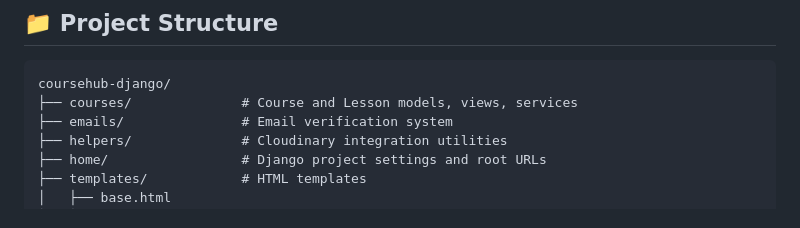
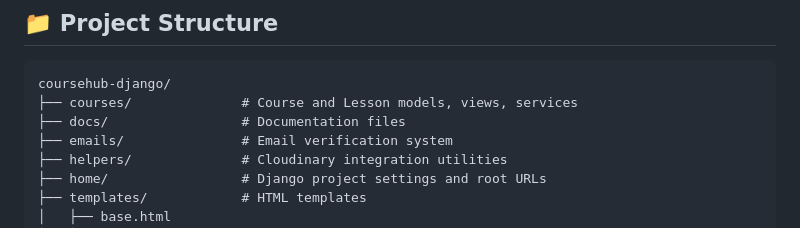
Before and after one commit to mo-hossam-stack/coursehub-django, a Markdown page: README.md, the part around the change. Rendered like a GitHub page.

Commit message:
docs: add directory structure for documentation files in README

````diff
--- a/README.md
+++ b/README.md
@@ -184,6 +184,7 @@ For detailed Docker setup instructions, see [`Docker_Setup.md`](Docker_Setup.md)
 ```
 coursehub-django/
 ├── courses/              # Course and Lesson models, views, services
+├── docs/                 # Documentation files
 ├── emails/               # Email verification system
 ├── helpers/              # Cloudinary integration utilities
 ├── home/                 # Django project settings and root URLs
````
